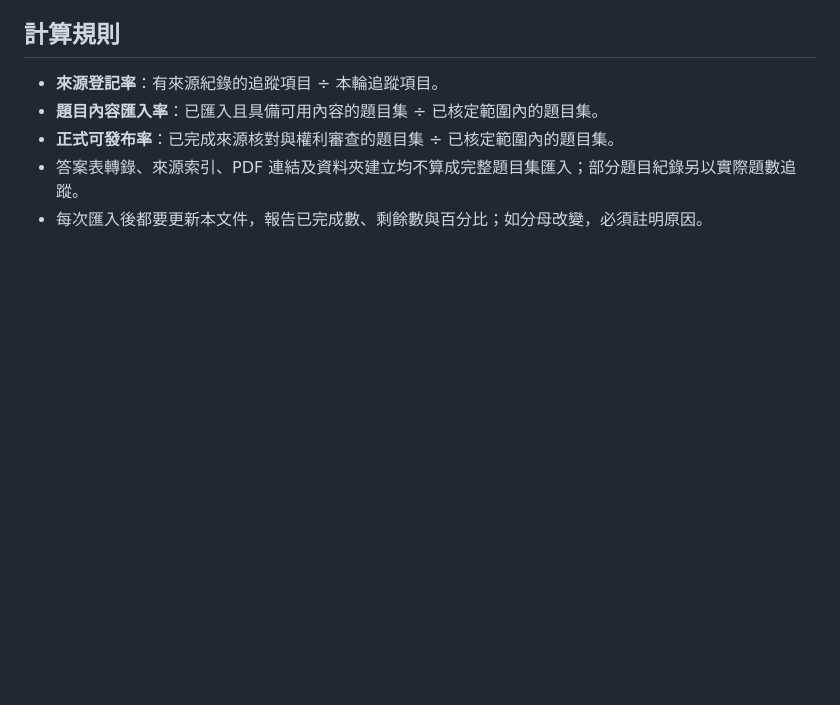
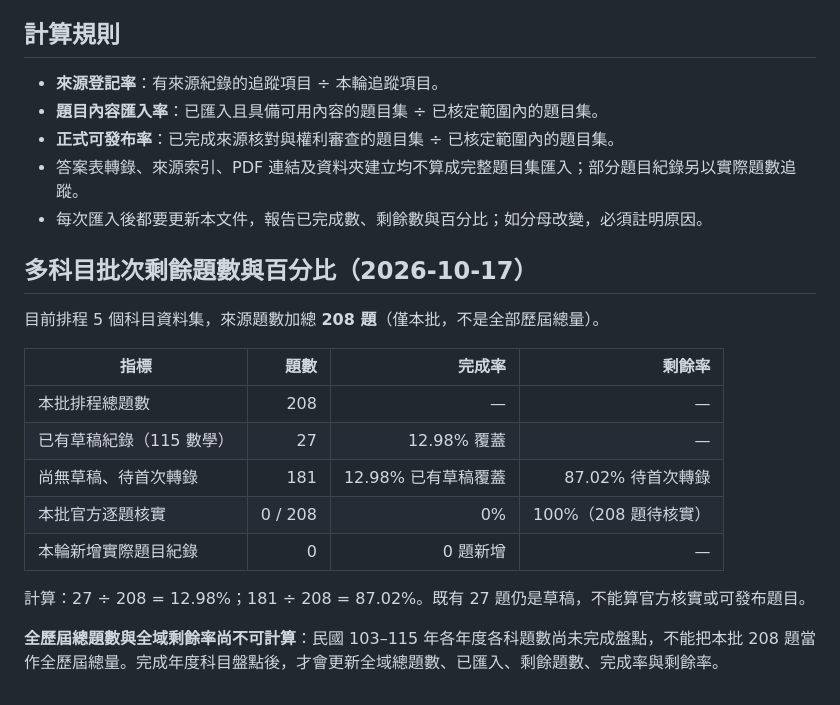
Before and after one commit to argusocean-wq/-, a Markdown page: docs/import-progress.md, the part around the change. Drawn GitHub-style; blank space fills up the shorter version.

Commit message:
Add explicit batch remaining question counts and percentages

```diff
--- a/docs/import-progress.md
+++ b/docs/import-progress.md
@@ -81,3 +81,20 @@
 - **正式可發布率**：已完成來源核對與權利審查的題目集 ÷ 已核定範圍內的題目集。
 - 答案表轉錄、來源索引、PDF 連結及資料夾建立均不算成完整題目集匯入；部分題目紀錄另以實際題數追蹤。
 - 每次匯入後都要更新本文件，報告已完成數、剩餘數與百分比；如分母改變，必須註明原因。
+
+
+## 多科目批次剩餘題數與百分比（2026-10-17）
+
+目前排程 5 個科目資料集，來源題數加總 **208 題**（僅本批，不是全部歷屆總量）。
+
+| 指標 | 題數 | 完成率 | 剩餘率 |
+|---|---:|---:|---:|
+| 本批排程總題數 | 208 | — | — |
+| 已有草稿紀錄（115 數學） | 27 | 12.98% 覆蓋 | — |
+| 尚無草稿、待首次轉錄 | 181 | 12.98% 已有草稿覆蓋 | 87.02% 待首次轉錄 |
+| 本批官方逐題核實 | 0 / 208 | 0% | 100%（208 題待核實） |
+| 本輪新增實際題目紀錄 | 0 | 0 題新增 | — |
+
+計算：27 ÷ 208 = 12.98%；181 ÷ 208 = 87.02%。既有 27 題仍是草稿，不能算官方核實或可發布題目。
+
+**全歷屆總題數與全域剩餘率尚不可計算**：民國 103–115 年各年度各科題數尚未完成盤點，不能把本批 208 題當作全歷屆總量。完成年度科目盤點後，才會更新全域總題數、已匯入、剩餘題數、完成率與剩餘率。
```
